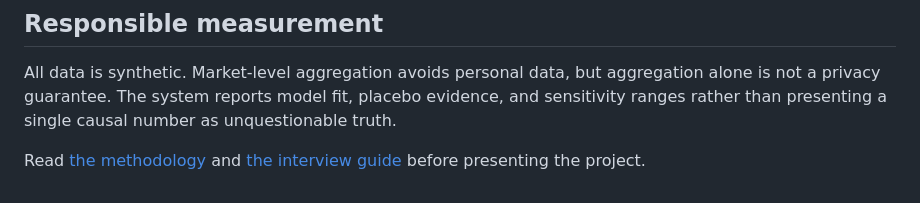
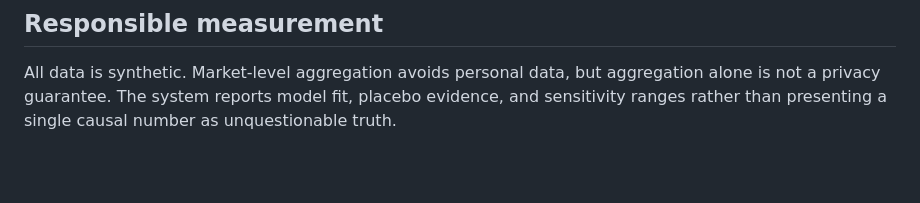
Before and after one commit to CassandraMaldonado/BrandLift_lab, a Markdown page: README.md, the part around the change. GitHub-like rendering; blank space fills up the shorter version.

Commit message:
Update README
Update README

```diff
--- a/README.md
+++ b/README.md
@@ -68,5 +68,3 @@ docs/                    methods, assumptions, and interview guide
 ## Responsible measurement
 
 All data is synthetic. Market-level aggregation avoids personal data, but aggregation alone is not a privacy guarantee. The system reports model fit, placebo evidence, and sensitivity ranges rather than presenting a single causal number as unquestionable truth.
-
-Read [the methodology](docs/methodology.md) and [the interview guide](docs/interview-guide.md) before presenting the project.
```
